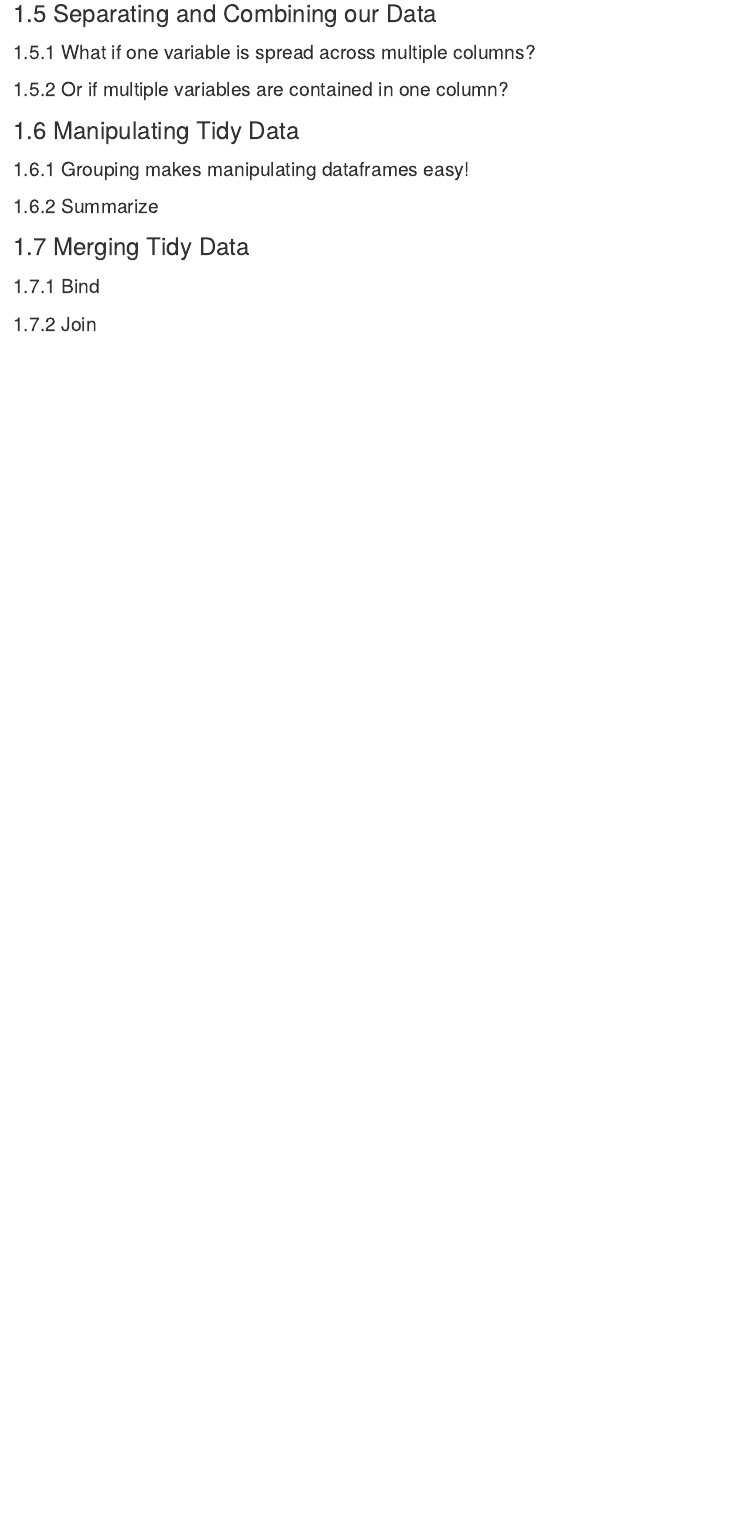
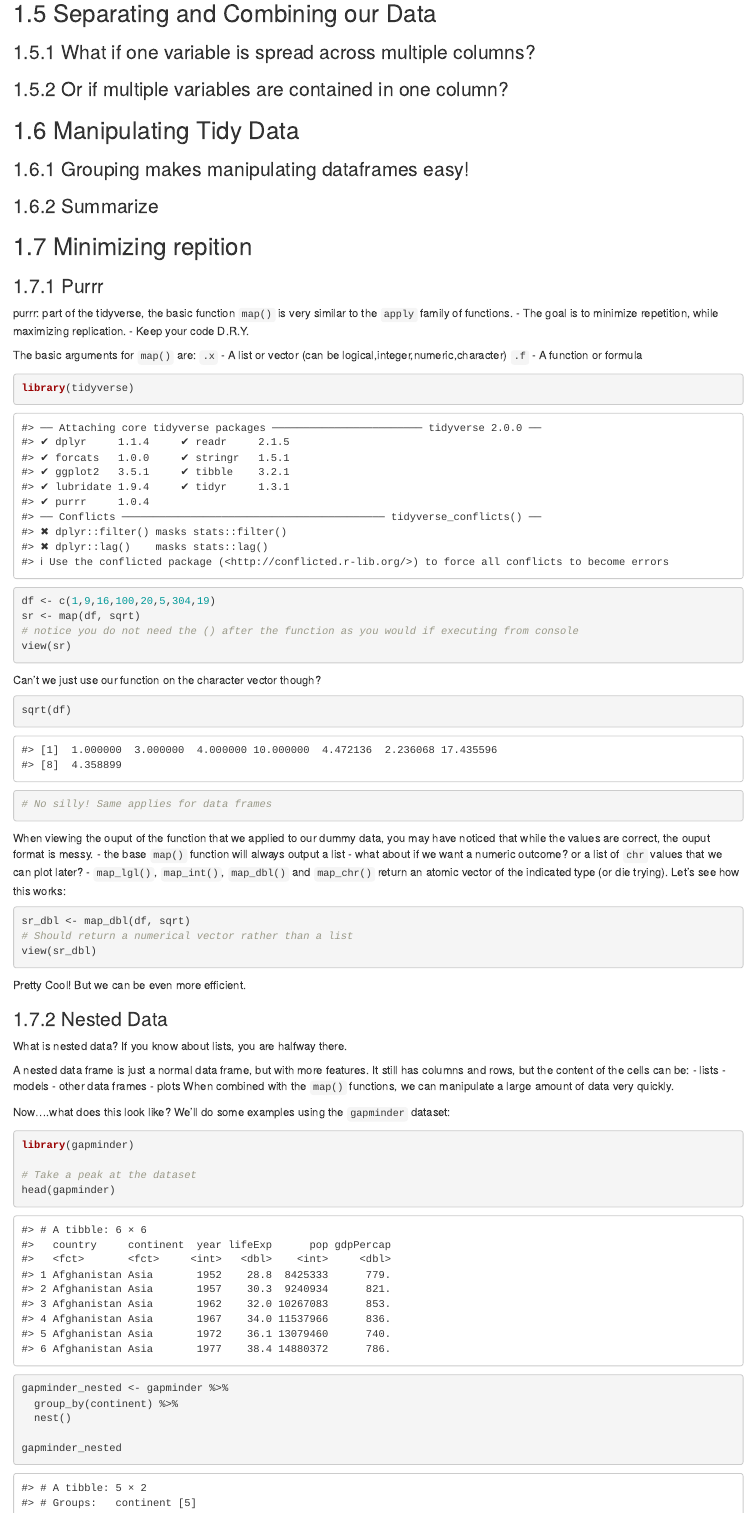
Before and after one commit to NevadaINBRE/workhop-r-series, an R Markdown document (040-tidy.Rmd): the page in a window 1100 px wide, from 570 px down. Rendered offline with R 4.5, knitr and Pandoc, with nearby package versions; drawn as R Markdown's standard HTML page in place of the format the file asks for; the gapminder table comes from the copy in Python's plotly package.

Commit message:
Added purrr sections

````diff
--- a/040-tidy.Rmd
+++ b/040-tidy.Rmd
@@ -32,3 +32,69 @@
 
 ### Summarize
 
+## Minimizing repition
+
+### Purrr
+
+purrr: part of the tidyverse, the basic function `map()` is very similar to the `apply` family of functions.
+  - The goal is to minimize repetition, while maximizing replication.
+  - Keep your code D.R.Y.
+
+The basic arguments for `map()` are:
+`.x` - A list or vector (can be logical,integer,numeric,character)
+`.f` - A function or formula
+
+```{r 040-MooCow}
+library(tidyverse)
+df <- c(1,9,16,100,20,5,304,19)
+sr <- map(df, sqrt)
+# notice you do not need the () after the function as you would if executing from console
+view(sr)
+```
+Can't we just use our function on the character vector though?
+
+```{r 040-MooCow2}
+sqrt(df)
+
+# No silly! Same applies for data frames
+```
+
+When viewing the ouput of the function that we applied to our dummy data, you may have noticed that while the values are correct, the ouput format is messy.
+  - the base `map()` function will always output a list
+  - what about if we want a numeric outcome? or a list of `chr` values that we can plot later?
+  - `map_lgl()`, `map_int()`, `map_dbl()` and `map_chr()` return an atomic vector of the indicated type (or die trying).
+Let's see how this works:
+```{r 040-Lollipops}
+
+sr_dbl <- map_dbl(df, sqrt)
+# Should return a numerical vector rather than a list
+view(sr_dbl)
+
+```
+
+Pretty Cool! But we can be even more efficient.
+
+### Nested Data
+
+What is nested data? If you know about lists, you are halfway there.
+
+A nested data frame is just a normal data frame, but with more features. It still has columns and rows, but the content of the cells can be:
+  - lists
+  - models
+  - other data frames
+  - plots
+When combined with the `map()` functions, we can manipulate a large amount of data very quickly.
+
+Now....what does this look like? We'll do some examples using the `gapminder` dataset:
+```{r 040-Elephant Ear}
+
+library(gapminder)
+
+# Take a peak at the dataset
+head(gapminder)
+
+gapminder_nested <- gapminder %>%
+  group_by(continent) %>%
+  nest()
+
+gapminder_nested
````
Also changed, not shown: 040-tidy.Rmd (32 more changed lines).
